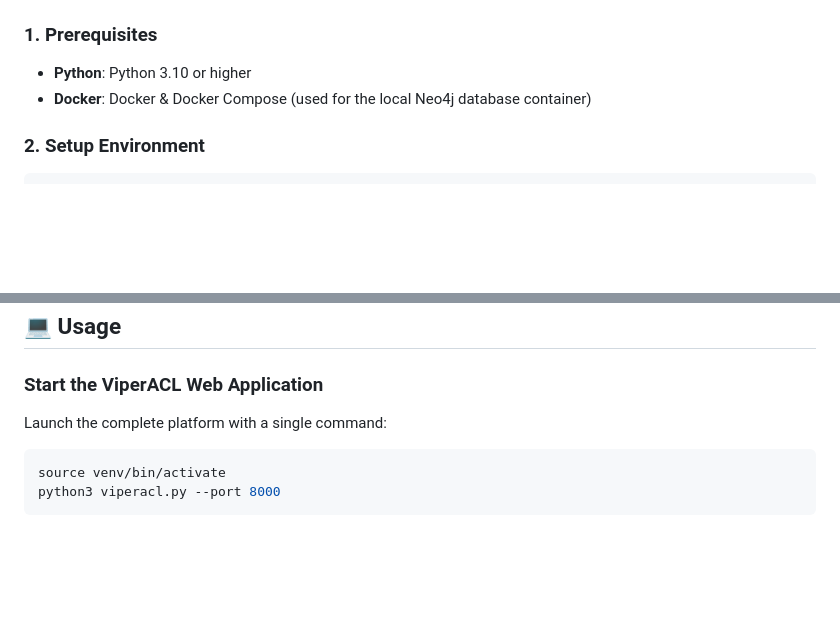
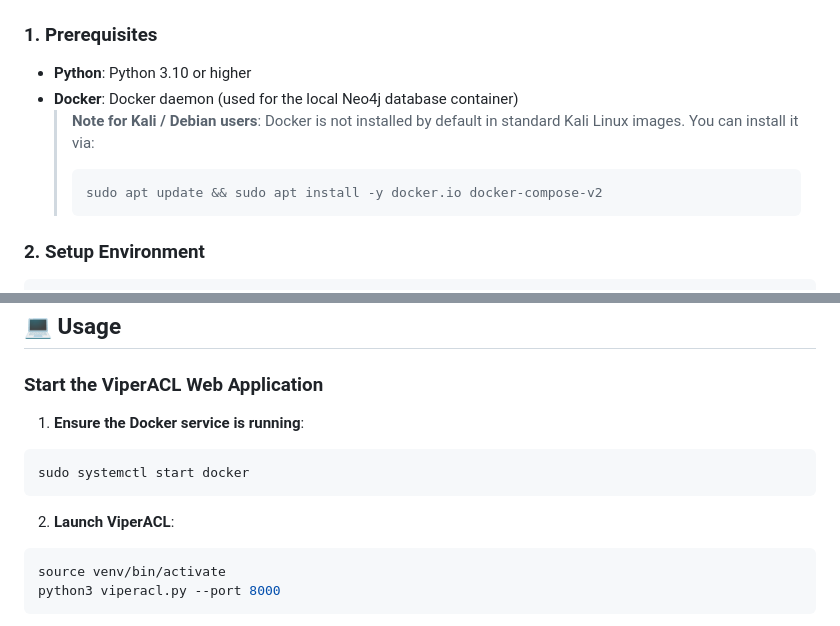
Before and after one commit to TheMyth123/ViperACL, a Markdown page: README.md, 2 parts joined by grey strips. Drawn GitHub-style; blank space fills up the shorter version.

Commit message:
docs: add Kali Docker installation prerequisites and manual service start step

````diff
--- a/README.md
+++ b/README.md
@@ -90,7 +90,11 @@ ViperACL strictly models, validates, and remediates the **19 universal Active Di
 
 ### 1. Prerequisites
 - **Python**: Python 3.10 or higher
-- **Docker**: Docker & Docker Compose (used for the local Neo4j database container)
+- **Docker**: Docker daemon (used for the local Neo4j database container)
+  > **Note for Kali / Debian users**: Docker is not installed by default in standard Kali Linux images. You can install it via:
+  > ```bash
+  > sudo apt update && sudo apt install -y docker.io docker-compose-v2
+  > ```
 
 ### 2. Setup Environment
 ```bash
@@ -112,7 +116,12 @@ pip install -r requirements.txt
 ## 💻 Usage
 
 ### Start the ViperACL Web Application
-Launch the complete platform with a single command:
+1. **Ensure the Docker service is running**:
+```bash
+sudo systemctl start docker
+```
+
+2. **Launch ViperACL**:
 ```bash
 source venv/bin/activate
 python3 viperacl.py --port 8000
````
